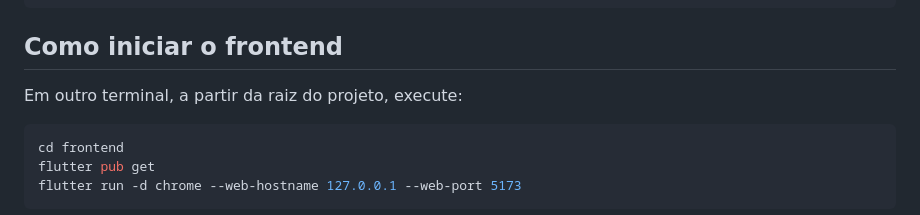
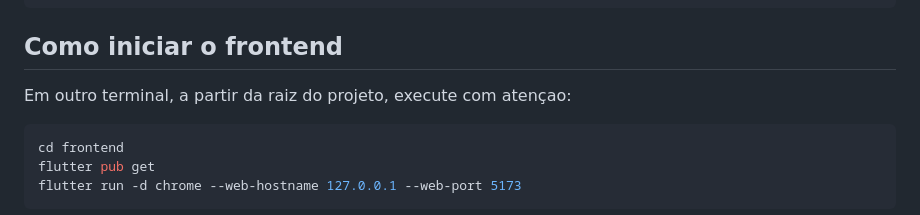
Before and after one commit to ES2-UFPI/Focus, a Markdown page: readme.md, the part around the change. Drawn GitHub-style.

Commit message:
Issue#2Vinicius

````diff
--- a/readme.md
+++ b/readme.md
@@ -48,7 +48,7 @@ python -m pip install -r requirements.txt
 
 ## Como iniciar o frontend
 
-Em outro terminal, a partir da raiz do projeto, execute:
+Em outro terminal, a partir da raiz do projeto, execute com atençao:
 
 ```powershell
 cd frontend
````
